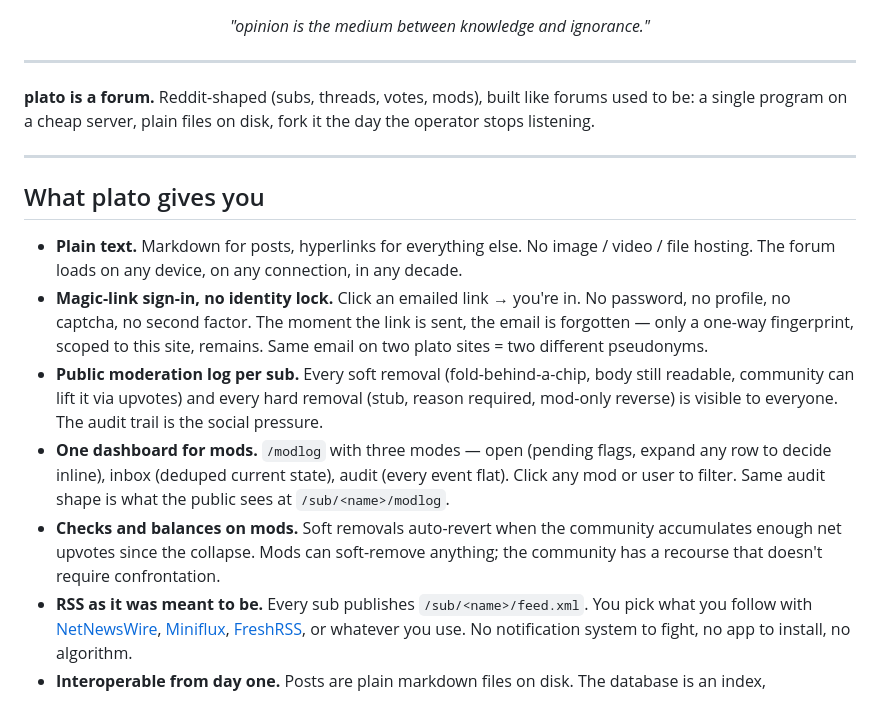
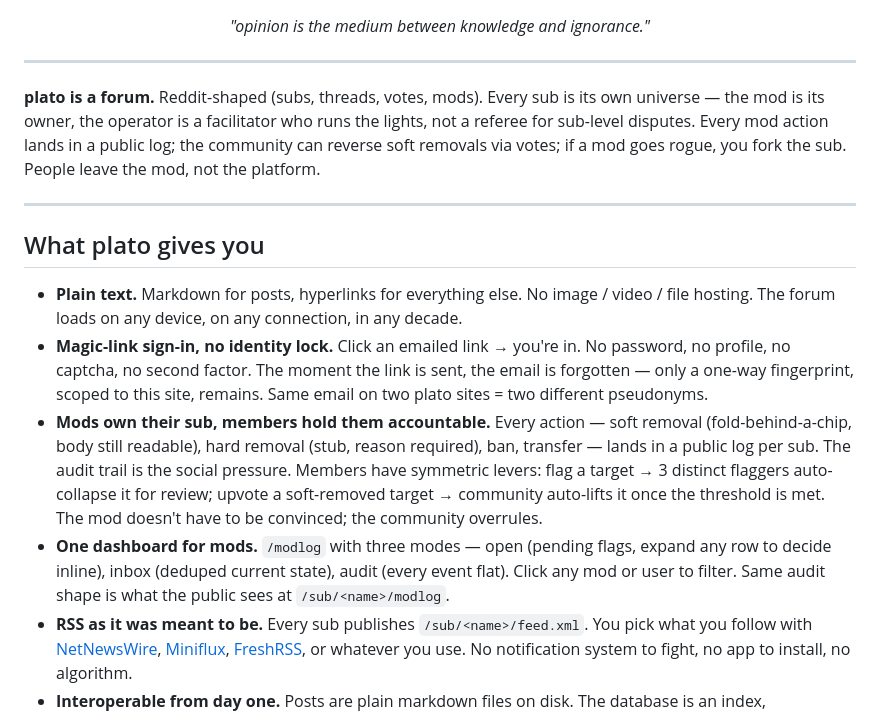
Before and after one commit to hamr0/plato, a Markdown page: README.md, the part around the change. GitHub-like rendering.

Commit message:
README: foreground the trust model — operator is facilitator, mods own subs, community overrules
- Opener reframed: "every sub is a universe, the mod is its owner,
  the operator is a facilitator who runs the lights, not a referee
  for sub-level disputes. People leave the mod, not the platform."
  This is the actual product story; the prior opener buried it
  under "Reddit-shaped" pitch.
- Public modlog + checks-and-balances bullets merged into one
  stronger bullet that names the symmetric member levers: flags
  trigger auto-collapse (3 distinct flaggers), votes trigger
  auto-uncollapse on soft removals. Three-legged trust model
  (audit + flag-down + vote-up) stated in one place.

Co-Authored-By: Claude Sonnet 4.6 <noreply@anthropic.com>

```diff
--- a/README.md
+++ b/README.md
@@ -8,7 +8,7 @@
 
 ---
 
-**plato is a forum.** Reddit-shaped (subs, threads, votes, mods), built like forums used to be: a single program on a cheap server, plain files on disk, fork it the day the operator stops listening.
+**plato is a forum.** Reddit-shaped (subs, threads, votes, mods). Every sub is its own universe — the mod is its owner, the operator is a facilitator who runs the lights, not a referee for sub-level disputes. Every mod action lands in a public log; the community can reverse soft removals via votes; if a mod goes rogue, you fork the sub. People leave the mod, not the platform.
 
 ---
 
@@ -16,9 +16,8 @@
 
 - **Plain text.** Markdown for posts, hyperlinks for everything else. No image / video / file hosting. The forum loads on any device, on any connection, in any decade.
 - **Magic-link sign-in, no identity lock.** Click an emailed link → you're in. No password, no profile, no captcha, no second factor. The moment the link is sent, the email is forgotten — only a one-way fingerprint, scoped to this site, remains. Same email on two plato sites = two different pseudonyms.
-- **Public moderation log per sub.** Every soft removal (fold-behind-a-chip, body still readable, community can lift it via upvotes) and every hard removal (stub, reason required, mod-only reverse) is visible to everyone. The audit trail is the social pressure.
+- **Mods own their sub, members hold them accountable.** Every action — soft removal (fold-behind-a-chip, body still readable), hard removal (stub, reason required), ban, transfer — lands in a public log per sub. The audit trail is the social pressure. Members have symmetric levers: flag a target → 3 distinct flaggers auto-collapse it for review; upvote a soft-removed target → community auto-lifts it once the threshold is met. The mod doesn't have to be convinced; the community overrules.
 - **One dashboard for mods.** `/modlog` with three modes — open (pending flags, expand any row to decide inline), inbox (deduped current state), audit (every event flat). Click any mod or user to filter. Same audit shape is what the public sees at `/sub/<name>/modlog`.
-- **Checks and balances on mods.** Soft removals auto-revert when the community accumulates enough net upvotes since the collapse. Mods can soft-remove anything; the community has a recourse that doesn't require confrontation.
 - **RSS as it was meant to be.** Every sub publishes `/sub/<name>/feed.xml`. You pick what you follow with [NetNewsWire](https://netnewswire.com), [Miniflux](https://miniflux.app), [FreshRSS](https://freshrss.org), or whatever you use. No notification system to fight, no app to install, no algorithm.
 - **Interoperable from day one.** Posts are plain markdown files on disk. The database is an index, regenerable. One-command export = full history or a sub's archive, readable in any text editor.
 - **Runs on a $5 VPS.** One process, one SQLite file, one HTTP port. Backups = two `cp` commands. No build step, no frontend framework. Apache 2.0, fork without asking.
```
